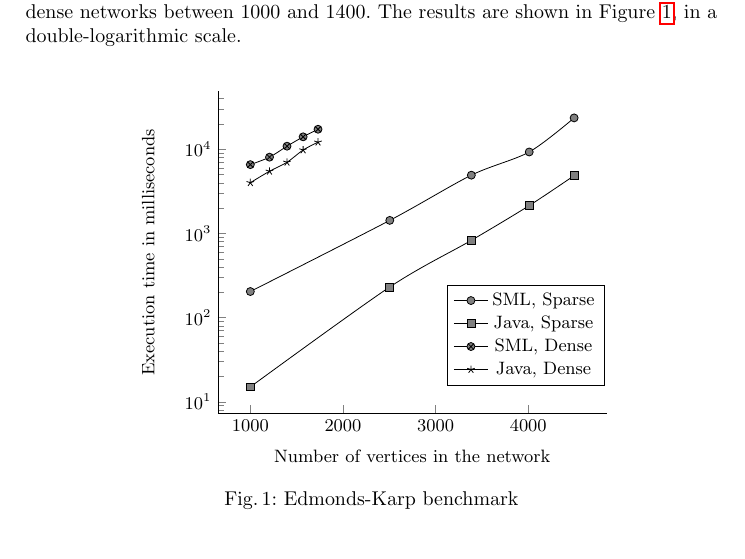
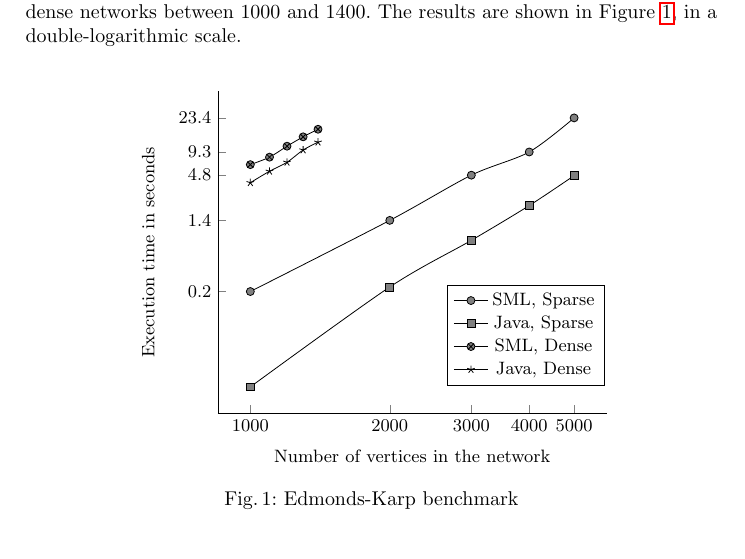
Before and after one commit to srsefid/proof-pearl-fofu, a LaTeX paper (paper/root.tex): part of page 11 of 15, cut so that both start at the same text. Compiled offline with pdfLaTeX.

Commit message:
modified diagram

```diff
--- a/paper/root.tex
+++ b/paper/root.tex
@@ -560,8 +560,11 @@ results in a program that refines the original program. This gives us a natural
         xmode = log,
         ymode = log,
         xlabel = Number of vertices in the network,
-        ylabel = Execution time in milliseconds,
-      xticklabels={$0$, $1000$,$2000$,$3000$,$4000$},
+        ylabel = Execution time in seconds, % in milliseconds,
+        xtick = data,
+        ytick = data,
+        xticklabels = {$1000$, $2000$, $3000$, $4000$, $5000$},
+        yticklabels = {$0.2$, $1.4$, $4.8$, $9.3$, $23.4$},
         smooth,
         cycle list name = black white,
         legend style = {
```
